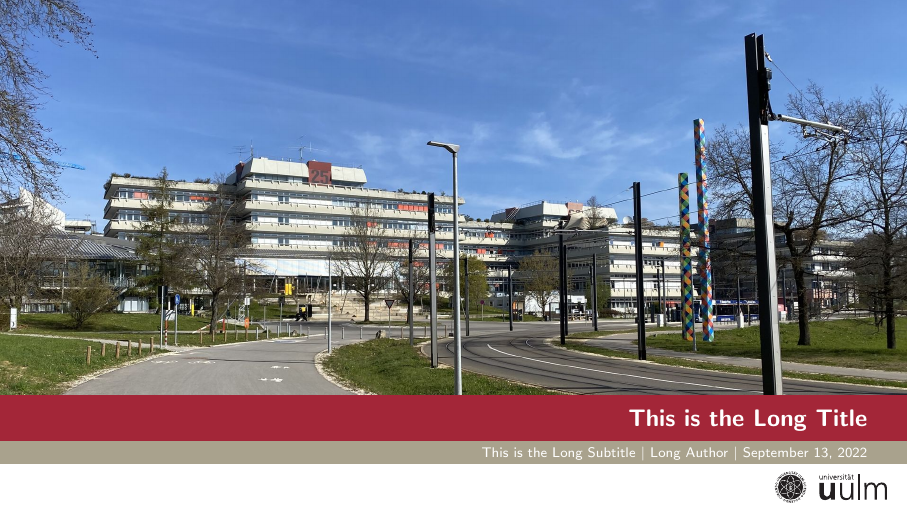
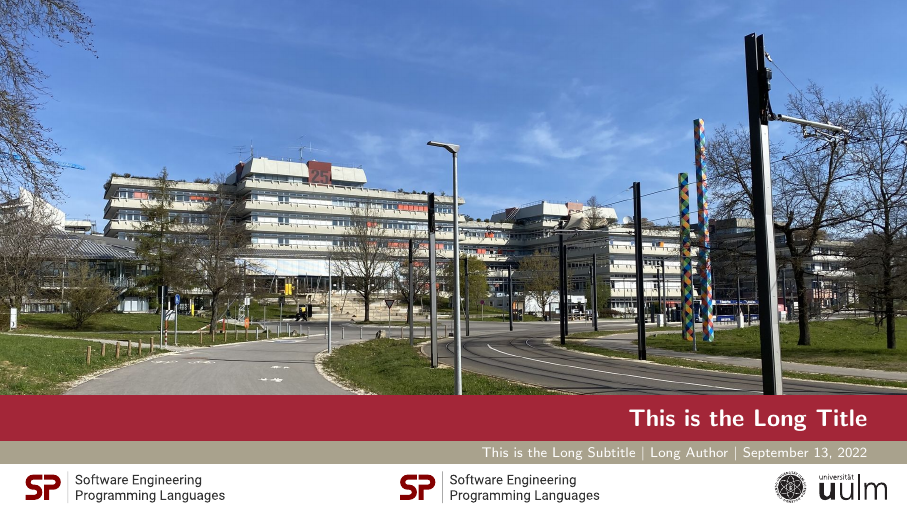
Before and after one commit to SoftVarE-Group/SlideTemplate, LaTeX slides (demo-slides/demoSlides.tex, which reads beamerthemeuulm.sty): page 1 of 42. Compiled offline with pdfLaTeX.

Commit message:
logos just like discussed

```diff
--- a/beamerthemeuulm.sty
+++ b/beamerthemeuulm.sty
@@ -94,6 +94,17 @@
 \newcommand*\clearinstitutelogo{\def\@institutelogo{}}
 \newcommand*\universitylogo[2][]{\def\@universitylogo{\includegraphics[height=4.5ex,#1]{#2}}}
 \newcommand*\clearuniversitylogo{\def\@universitylogo{}}
+\def\@mainlogo{\@institutelogo\hfill\@universitylogo}
+\newif\ifuulm@logos@first@
+\newcommand*\uulmlogos[2][]{\def\@mainlogo{%
+    \uulm@logos@first@true
+    \@for\@image:={#2}\do{%
+        \ifuulm@logos@first@\uulm@logos@first@false\else \hskip0pt plus 1filll\fi
+        \ifthenelse{\equal{\@image}{}}{}{%
+            \includegraphics[height=4.5ex,#1]{\@image}%
+        }%
+    }%
+}}
 % default for the university, after all, it is the layout of uulm
 \universitylogo{uulm}
 \clearinstitutelogo
@@ -114,14 +125,11 @@
             \ifx \insertdate \empty \else $\vert$ \insertdate \fi
             \hspace*{20pt}
         \end{beamercolorbox}%
-        \nointerlineskip%
+        \nointerlineskip
         \begin{beamercolorbox}[wd=\paperwidth,ht=4.5ex,dp=2ex,left]{logobox}
-            \centering
-            \vspace{-1ex}
+            \vspace{-1ex}%
             \hspace{10pt}
-            \@institutelogo
-            \hfill
-            \@universitylogo
+            \@mainlogo
             \hspace{10pt}
         \end{beamercolorbox}%
     \end{frame}
--- a/demo-slides/demoSlides.tex
+++ b/demo-slides/demoSlides.tex
@@ -12,6 +12,7 @@
 % use these commands, to clear existing logos
 %\clearuniversitylogo
 %\clearinstitutelogo
+\uulmlogos{sp,sp,uulm}
 
 %\usepackage[ngerman]{babel} % use this line for slides in German
 %\recordingtrue % special recording mode for use with a greenscreen, gives you space to show yourself in a layer in front of the slides, has no effect in the handout mode
```
